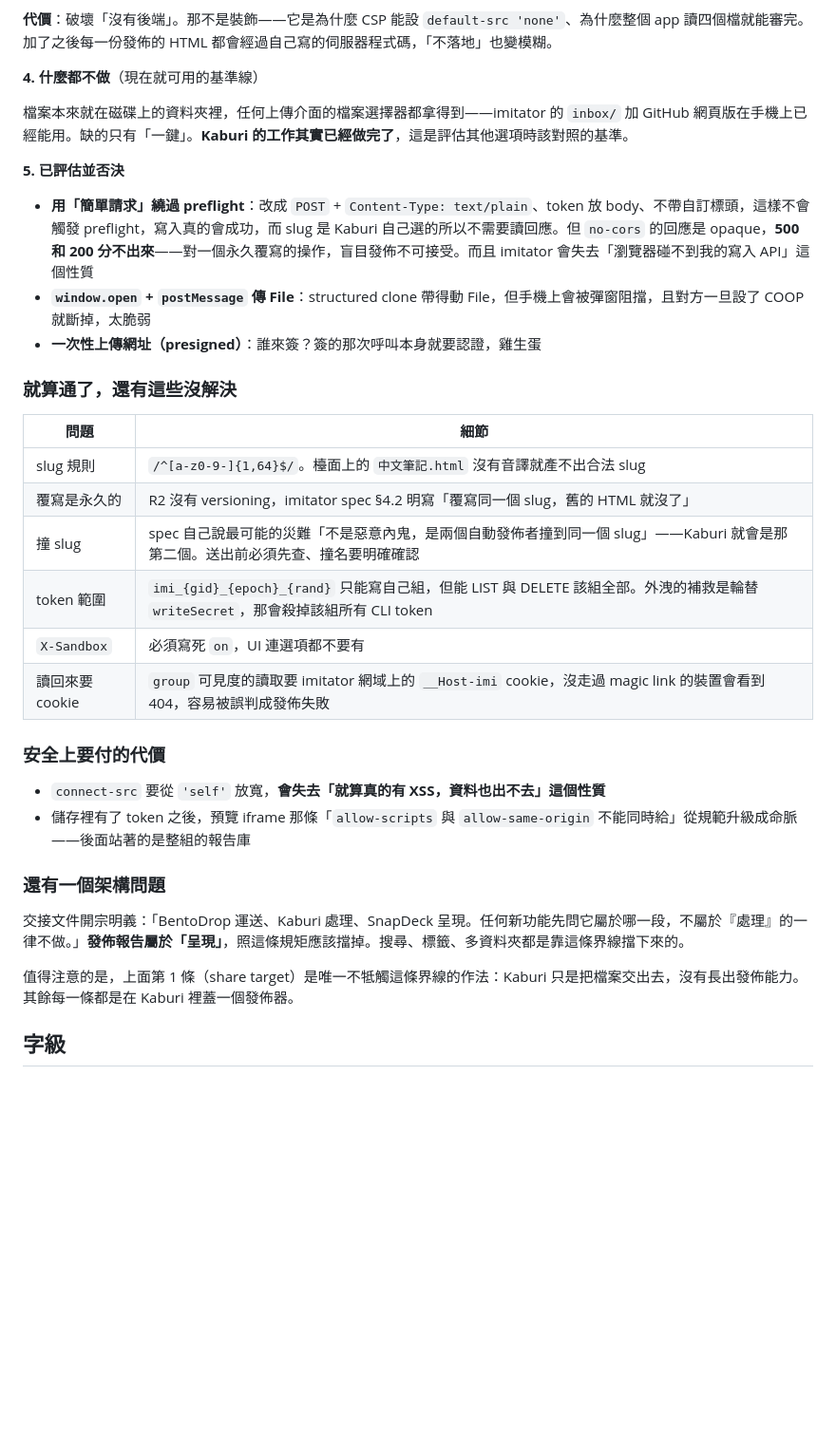
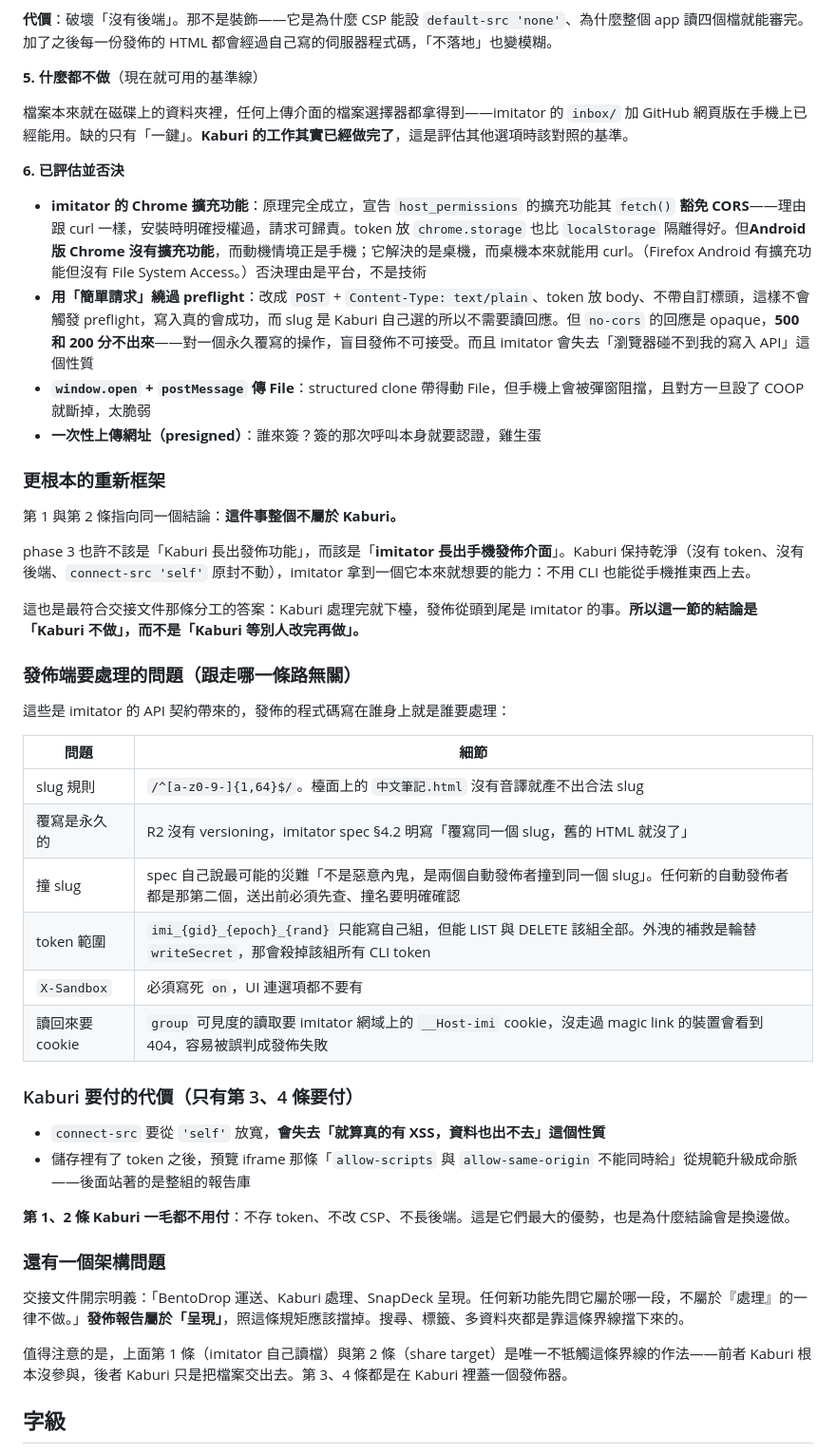
Before and after one commit to clarencechien/kaburi, a Markdown page: README.md, the part around one of its changes. Shown at 95% size. GitHub-like rendering; blank space fills up the shorter version.

```diff
--- a/README.md
+++ b/README.md
@@ -105,37 +114,50 @@ CORS 問題會完全消失（伺服器到伺服器不受 CORS 約束），而且
 
 **代價**：破壞「沒有後端」。那不是裝飾——它是為什麼 CSP 能設 `default-src 'none'`、為什麼整個 app 讀四個檔就能審完。加了之後每一份發佈的 HTML 都會經過自己寫的伺服器程式碼，「不落地」也變模糊。
 
-**4. 什麼都不做**（現在就可用的基準線）
+**5. 什麼都不做**（現在就可用的基準線）
 
 檔案本來就在磁碟上的資料夾裡，任何上傳介面的檔案選擇器都拿得到——imitator 的 `inbox/` 加 GitHub 網頁版在手機上已經能用。缺的只有「一鍵」。**Kaburi 的工作其實已經做完了**，這是評估其他選項時該對照的基準。
 
-**5. 已評估並否決**
+**6. 已評估並否決**
 
+- **imitator 的 Chrome 擴充功能**：原理完全成立，宣告 `host_permissions` 的擴充功能其 `fetch()` **豁免 CORS**——理由跟 curl 一樣，安裝時明確授權過，請求可歸責。token 放 `chrome.storage` 也比 `localStorage` 隔離得好。但**Android 版 Chrome 沒有擴充功能**，而動機情境正是手機；它解決的是桌機，而桌機本來就能用 curl。（Firefox Android 有擴充功能但沒有 File System Access。）否決理由是平台，不是技術
 - **用「簡單請求」繞過 preflight**：改成 `POST` + `Content-Type: text/plain`、token 放 body、不帶自訂標頭，這樣不會觸發 preflight，寫入真的會成功，而 slug 是 Kaburi 自己選的所以不需要讀回應。但 `no-cors` 的回應是 opaque，**500 和 200 分不出來**——對一個永久覆寫的操作，盲目發佈不可接受。而且 imitator 會失去「瀏覽器碰不到我的寫入 API」這個性質
 - **`window.open` + `postMessage` 傳 File**：structured clone 帶得動 File，但手機上會被彈窗阻擋，且對方一旦設了 COOP 就斷掉，太脆弱
 - **一次性上傳網址（presigned）**：誰來簽？簽的那次呼叫本身就要認證，雞生蛋
 
-### 就算通了，還有這些沒解決
+### 更根本的重新框架
+
+第 1 與第 2 條指向同一個結論：**這件事整個不屬於 Kaburi。**
+
+phase 3 也許不該是「Kaburi 長出發佈功能」，而該是「**imitator 長出手機發佈介面**」。Kaburi 保持乾淨（沒有 token、沒有後端、`connect-src 'self'` 原封不動），imitator 拿到一個它本來就想要的能力：不用 CLI 也能從手機推東西上去。
+
+這也是最符合交接文件那條分工的答案：Kaburi 處理完就下檯，發佈從頭到尾是 imitator 的事。**所以這一節的結論是「Kaburi 不做」，而不是「Kaburi 等別人改完再做」。**
+
+### 發佈端要處理的問題（跟走哪一條路無關）
+
+這些是 imitator 的 API 契約帶來的，發佈的程式碼寫在誰身上就是誰要處理：
 
 | 問題 | 細節 |
 |---|---|
 | slug 規則 | `/^[a-z0-9-]{1,64}$/`。檯面上的 `中文筆記.html` 沒有音譯就產不出合法 slug |
 | 覆寫是永久的 | R2 沒有 versioning，imitator spec §4.2 明寫「覆寫同一個 slug，舊的 HTML 就沒了」 |
-| 撞 slug | spec 自己說最可能的災難「不是惡意內鬼，是兩個自動發佈者撞到同一個 slug」——Kaburi 就會是那第二個。送出前必須先查、撞名要明確確認 |
+| 撞 slug | spec 自己說最可能的災難「不是惡意內鬼，是兩個自動發佈者撞到同一個 slug」。任何新的自動發佈者都是那第二個，送出前必須先查、撞名要明確確認 |
 | token 範圍 | `imi_{gid}_{epoch}_{rand}` 只能寫自己組，但能 LIST 與 DELETE 該組全部。外洩的補救是輪替 `writeSecret`，那會殺掉該組所有 CLI token |
 | `X-Sandbox` | 必須寫死 `on`，UI 連選項都不要有 |
 | 讀回來要 cookie | `group` 可見度的讀取要 imitator 網域上的 `__Host-imi` cookie，沒走過 magic link 的裝置會看到 404，容易被誤判成發佈失敗 |
 
-### 安全上要付的代價
+### Kaburi 要付的代價（只有第 3、4 條要付）
 
 - `connect-src` 要從 `'self'` 放寬，**會失去「就算真的有 XSS，資料也出不去」這個性質**
 - 儲存裡有了 token 之後，預覽 iframe 那條「`allow-scripts` 與 `allow-same-origin` 不能同時給」從規範升級成命脈——後面站著的是整組的報告庫
+
+**第 1、2 條 Kaburi 一毛都不用付**：不存 token、不改 CSP、不長後端。這是它們最大的優勢，也是為什麼結論會是換邊做。
 
 ### 還有一個架構問題
 
 交接文件開宗明義：「BentoDrop 運送、Kaburi 處理、SnapDeck 呈現。任何新功能先問它屬於哪一段，不屬於『處理』的一律不做。」**發佈報告屬於「呈現」**，照這條規矩應該擋掉。搜尋、標籤、多資料夾都是靠這條界線擋下來的。
 
-值得注意的是，上面第 1 條（share target）是唯一不牴觸這條界線的作法：Kaburi 只是把檔案交出去，沒有長出發佈能力。其餘每一條都是在 Kaburi 裡蓋一個發佈器。
+值得注意的是，上面第 1 條（imitator 自己讀檔）與第 2 條（share target）是唯一不牴觸這條界線的作法——前者 Kaburi 根本沒參與，後者 Kaburi 只是把檔案交出去。第 3、4 條都是在 Kaburi 裡蓋一個發佈器。
 
 ## 字級
 
```
Also changed, not shown: other parts of README.md (+19 -10 lines).
